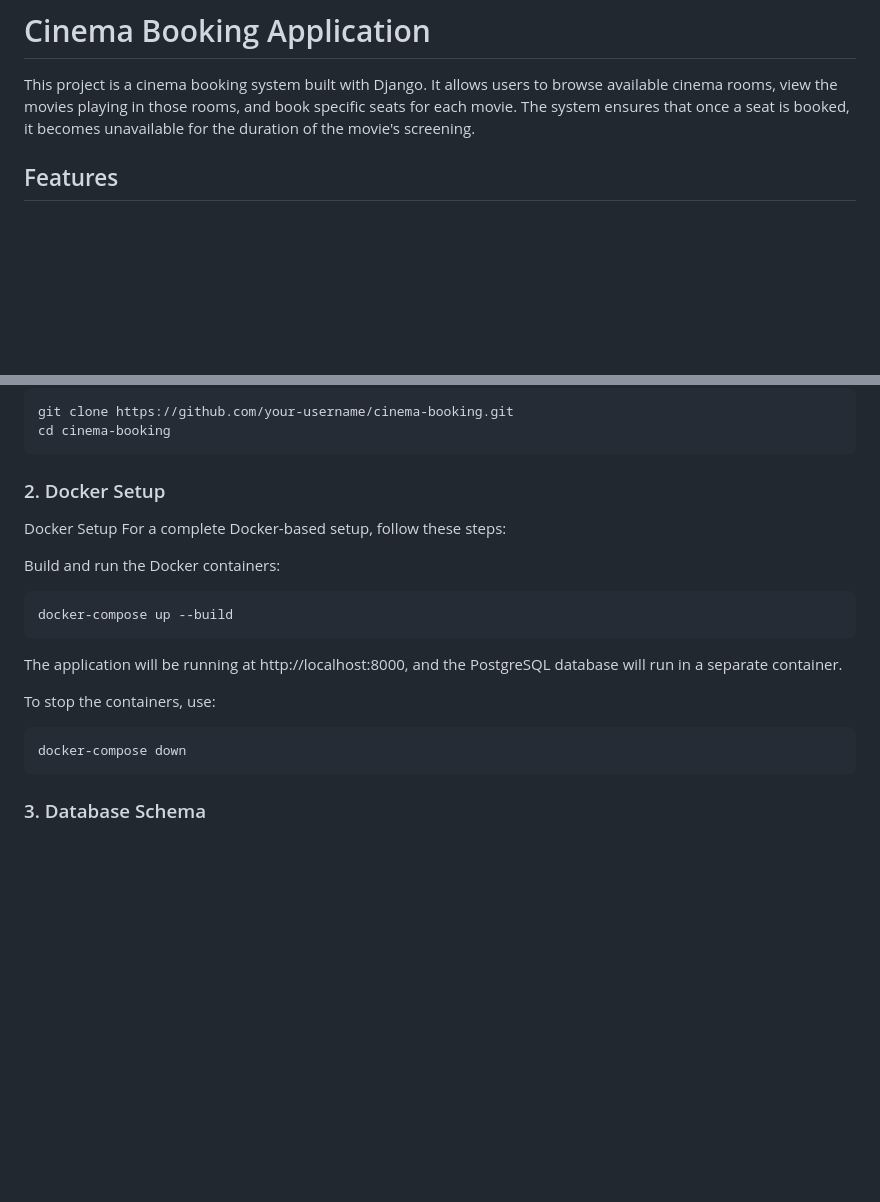
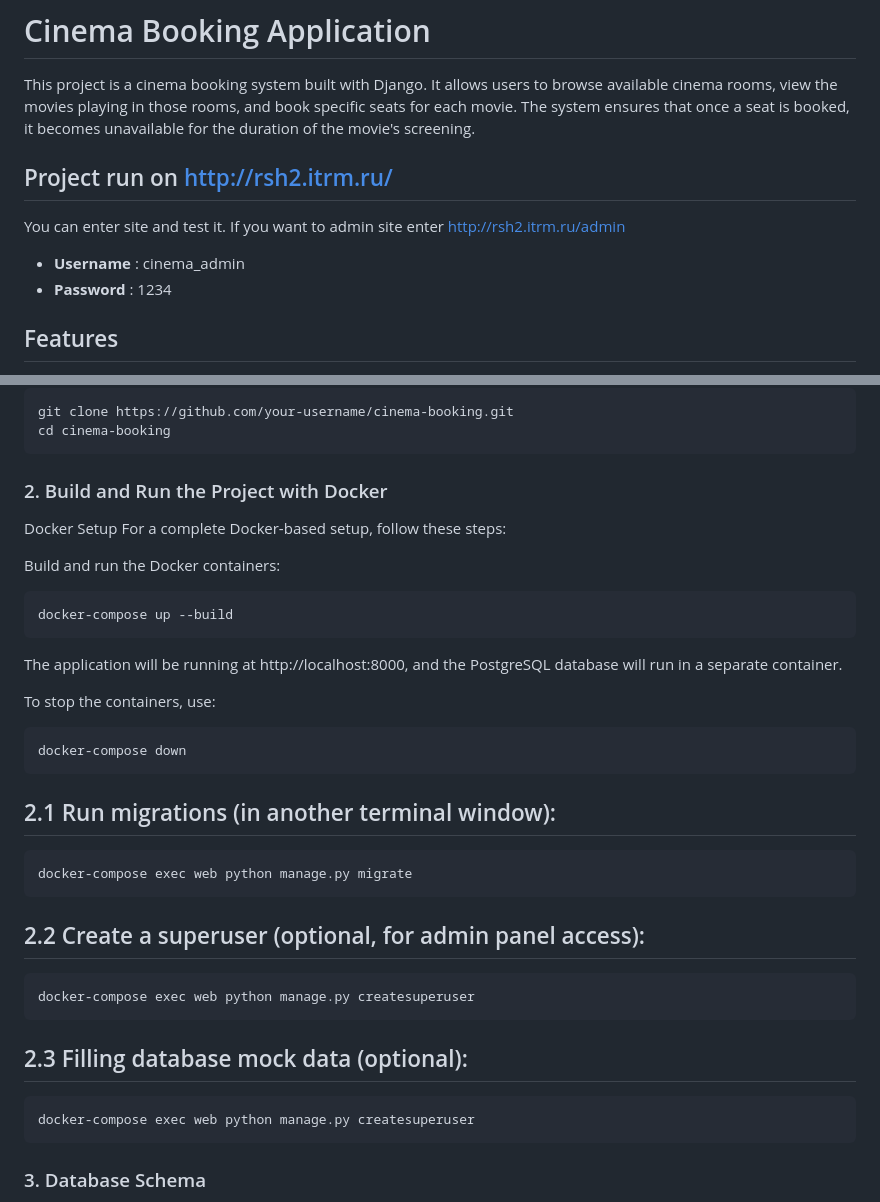
Before and after one commit to grigdav/cinema_booking_app, a Markdown page: README.md, 2 parts joined by grey strips. GitHub-like rendering; blank space fills up the shorter version.

````diff
--- a/README.md
+++ b/README.md
@@ -1,6 +1,13 @@
 # Cinema Booking Application
 
 This project is a cinema booking system built with Django. It allows users to browse available cinema rooms, view the movies playing in those rooms, and book specific seats for each movie. The system ensures that once a seat is booked, it becomes unavailable for the duration of the movie's screening.
+
+
+## Project run on http://rsh2.itrm.ru/
+
+You can enter site and test it. If you want to admin site enter http://rsh2.itrm.ru/admin
+- **Username** : cinema_admin
+- **Password** : 1234
 
 ## Features
 
@@ -37,7 +44,7 @@ git clone https://github.com/your-username/cinema-booking.git
 cd cinema-booking
 ```
 
-### 2. Docker Setup
+### 2. Build and Run the Project with Docker
 
 Docker Setup
 For a complete Docker-based setup, follow these steps:
@@ -52,6 +59,21 @@ The application will be running at http://localhost:8000, and the PostgreSQL dat
 To stop the containers, use:
 ```
 docker-compose down
+```
+
+## 2.1 Run migrations (in another terminal window):
+```
+docker-compose exec web python manage.py migrate
+```
+
+## 2.2 Create a superuser (optional, for admin panel access):
+```
+docker-compose exec web python manage.py createsuperuser
+```
+
+## 2.3 Filling database mock data (optional):
+```
+docker-compose exec web python manage.py createsuperuser
 ```
 
 ### 3. Database Schema
````
